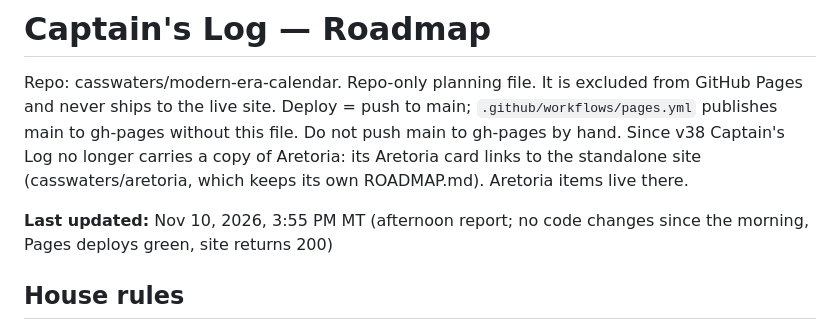
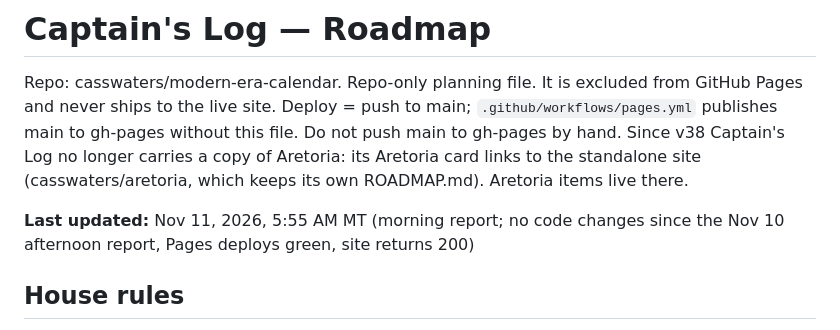
Before and after one commit to casswaters/modern-era-calendar, a Markdown page: ROADMAP.md, the part around the change. GitHub-like rendering.

Commit message:
ROADMAP: bump Last updated (Nov 11 morning report)

```diff
--- a/ROADMAP.md
+++ b/ROADMAP.md
@@ -4,7 +4,7 @@ Repo: casswaters/modern-era-calendar. Repo-only planning file. It is excluded fr
 Deploy = push to main; `.github/workflows/pages.yml` publishes main to gh-pages without this file. Do not push main to gh-pages by hand.
 Since v38 Captain's Log no longer carries a copy of Aretoria: its Aretoria card links to the standalone site (casswaters/aretoria, which keeps its own ROADMAP.md). Aretoria items live there.
 
-**Last updated:** Nov 10, 2026, 3:55 PM MT (afternoon report; no code changes since the morning, Pages deploys green, site returns 200)
+**Last updated:** Nov 11, 2026, 5:55 AM MT (morning report; no code changes since the Nov 10 afternoon report, Pages deploys green, site returns 200)
 
 ## House rules
 - Aretoria: one ivory/gold/cosmic palette, no realm color-coding; rough art drafts approved by Cassidy before publishing; Irishnu is Cassidy (he/him), in armor.
```
